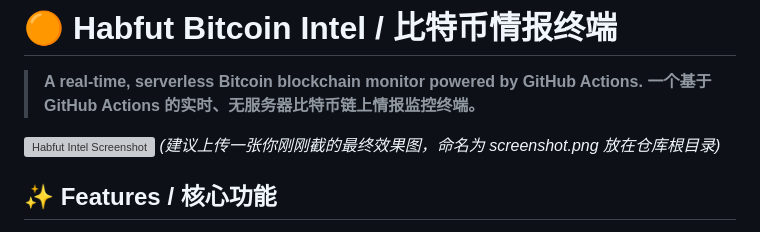
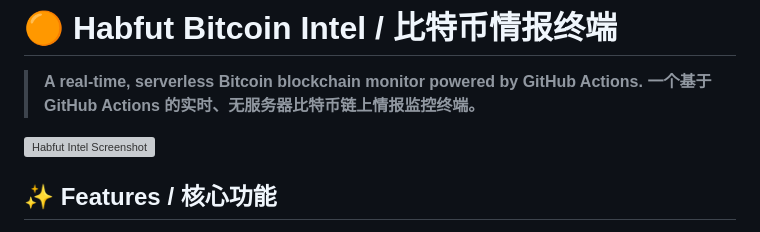
Before and after one commit to imeasure/btc-block-new, a Markdown page: README.md, the part around the change. Rendered like a GitHub page; grey boxes are pictures that could not be loaded.

```diff
--- a/README.md
+++ b/README.md
@@ -5,7 +5,7 @@
 > **一个基于 GitHub Actions 的实时、无服务器比特币链上情报监控终端。**
 
 ![Habfut Intel Screenshot](https://raw.githubusercontent.com/lovexw/btc-block-new/main/screenshot.png)
-*(建议上传一张你刚刚截的最终效果图，命名为 screenshot.png 放在仓库根目录)*
+
 
 ## ✨ Features / 核心功能
 
```
